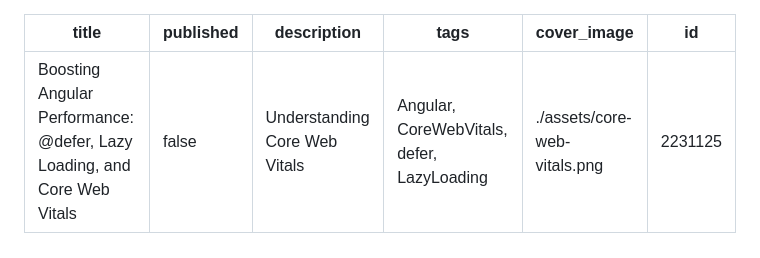
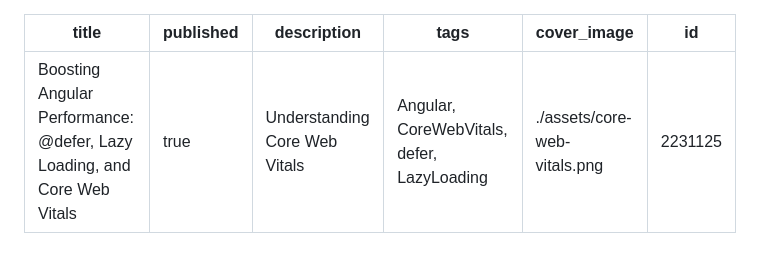
Before and after one commit to bndF1/Podcasts-demo-app, a Markdown page: articles/06-angular-performance.md, the part around the change. GitHub-like rendering.

Commit message:
📝 (06-angular-performance.md): mark article as published

```diff
--- a/articles/06-angular-performance.md
+++ b/articles/06-angular-performance.md
@@ -1,6 +1,6 @@
 ---
 title: 'Boosting Angular Performance: @defer, Lazy Loading, and Core Web Vitals'
-published: false
+published: true
 description: Understanding Core Web Vitals
 tags: 'Angular, CoreWebVitals, defer, LazyLoading'
 cover_image: ./assets/core-web-vitals.png
```
